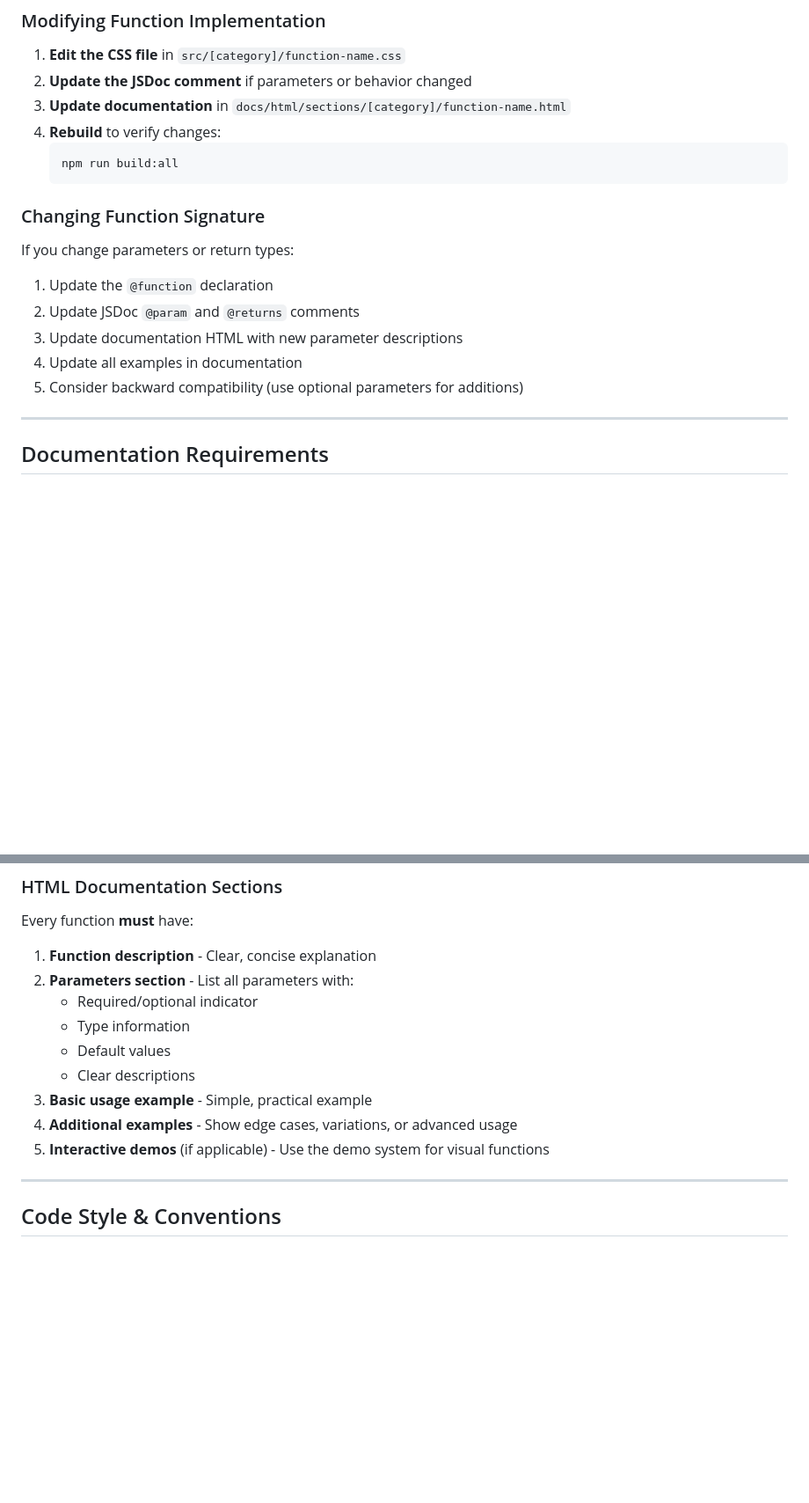
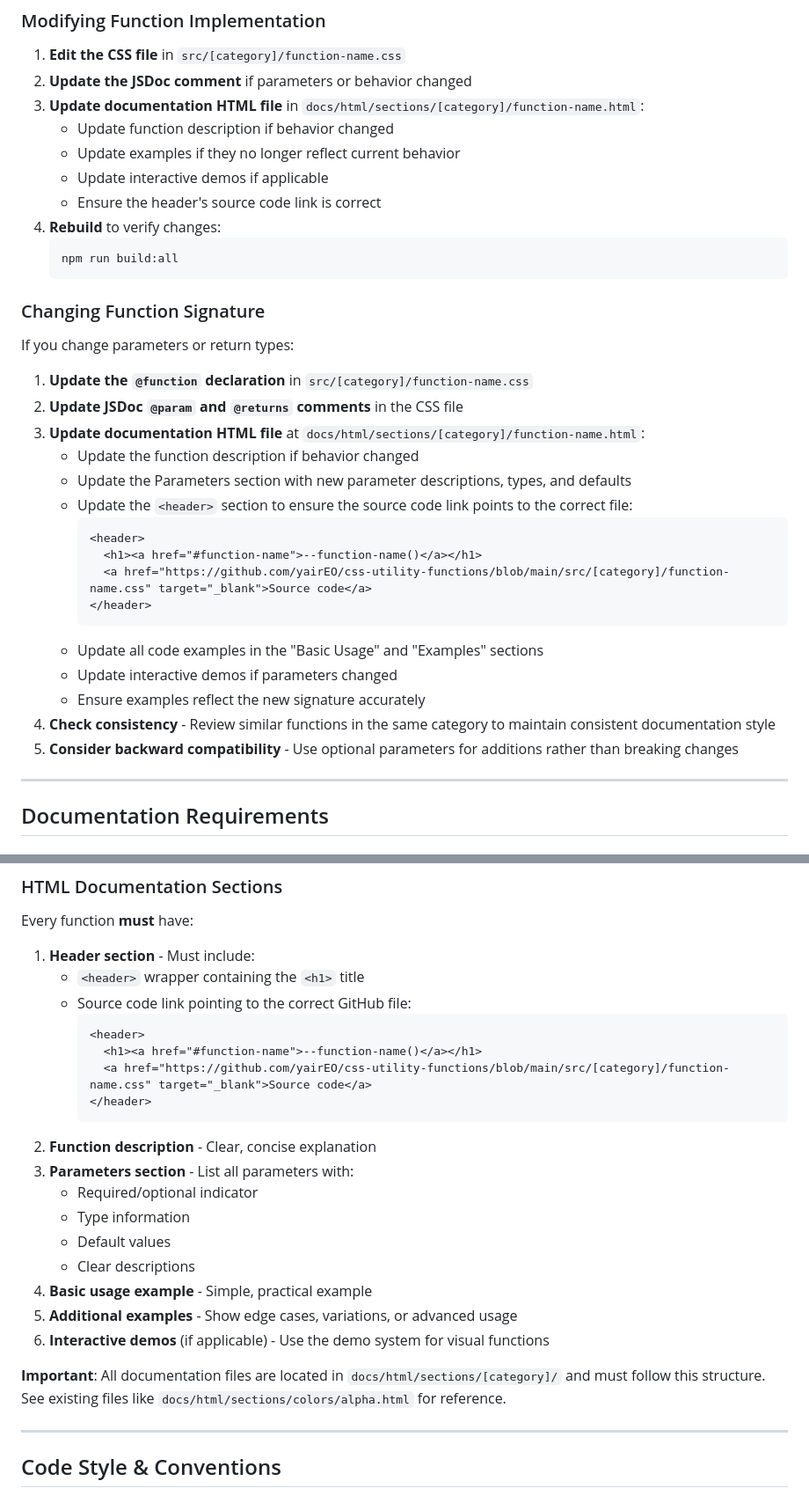
Before and after one commit to yairEO/css-utility-functions, a Markdown page: CONTRIBUTING.md, 2 parts joined by grey strips. Shown at 88% size. GitHub-like rendering; blank space fills up the shorter version.

Commit message:
Update CONTRIBUTING.md to enhance documentation clarity and structure
- Refine layout utilities description for brevity
- Introduce a header section in function documentation with a source code link
- Clarify steps for updating documentation, including specific updates for function parameters and examples
- Emphasize the importance of consistency and backward compatibility in documentation

````diff
--- a/CONTRIBUTING.md
+++ b/CONTRIBUTING.md
@@ -177,7 +180,11 @@ Add your function to `docs/html/partials/sidebar.html`:
 
 1. **Edit the CSS file** in `src/[category]/function-name.css`
 2. **Update the JSDoc comment** if parameters or behavior changed
-3. **Update documentation** in `docs/html/sections/[category]/function-name.html`
+3. **Update documentation HTML file** in `docs/html/sections/[category]/function-name.html`:
+   - Update function description if behavior changed
+   - Update examples if they no longer reflect current behavior
+   - Update interactive demos if applicable
+   - Ensure the header's source code link is correct
 4. **Rebuild** to verify changes:
    ```bash
    npm run build:all
@@ -187,11 +194,23 @@ Add your function to `docs/html/partials/sidebar.html`:
 
 If you change parameters or return types:
 
-1. Update the `@function` declaration
-2. Update JSDoc `@param` and `@returns` comments
-3. Update documentation HTML with new parameter descriptions
-4. Update all examples in documentation
-5. Consider backward compatibility (use optional parameters for additions)
+1. **Update the `@function` declaration** in `src/[category]/function-name.css`
+2. **Update JSDoc `@param` and `@returns` comments** in the CSS file
+3. **Update documentation HTML file** at `docs/html/sections/[category]/function-name.html`:
+   - Update the function description if behavior changed
+   - Update the Parameters section with new parameter descriptions, types, and defaults
+   - Update the `<header>` section to ensure the source code link points to the correct file:
+     ```html
+     <header>
+       <h1><a href="#function-name">--function-name()</a></h1>
+       <a href="https://github.com/yairEO/css-utility-functions/blob/main/src/[category]/function-name.css" target="_blank">Source code</a>
+     </header>
+     ```
+   - Update all code examples in the "Basic Usage" and "Examples" sections
+   - Update interactive demos if parameters changed
+   - Ensure examples reflect the new signature accurately
+4. **Check consistency** - Review similar functions in the same category to maintain consistent documentation style
+5. **Consider backward compatibility** - Use optional parameters for additions rather than breaking changes
 
 ---
 
@@ -238,15 +257,26 @@ Every function **must** include:
 
 Every function **must** have:
 
-1. **Function description** - Clear, concise explanation
-2. **Parameters section** - List all parameters with:
+1. **Header section** - Must include:
+   - `<header>` wrapper containing the `<h1>` title
+   - Source code link pointing to the correct GitHub file:
+     ```html
+     <header>
+       <h1><a href="#function-name">--function-name()</a></h1>
+       <a href="https://github.com/yairEO/css-utility-functions/blob/main/src/[category]/function-name.css" target="_blank">Source code</a>
+     </header>
+     ```
+2. **Function description** - Clear, concise explanation
+3. **Parameters section** - List all parameters with:
    - Required/optional indicator
    - Type information
    - Default values
    - Clear descriptions
-3. **Basic usage example** - Simple, practical example
-4. **Additional examples** - Show edge cases, variations, or advanced usage
-5. **Interactive demos** (if applicable) - Use the demo system for visual functions
+4. **Basic usage example** - Simple, practical example
+5. **Additional examples** - Show edge cases, variations, or advanced usage
+6. **Interactive demos** (if applicable) - Use the demo system for visual functions
+
+**Important**: All documentation files are located in `docs/html/sections/[category]/` and must follow this structure. See existing files like `docs/html/sections/colors/alpha.html` for reference.
 
 ---
 
````
Also changed, not shown: other parts of CONTRIBUTING.md (+5 -2 lines).
